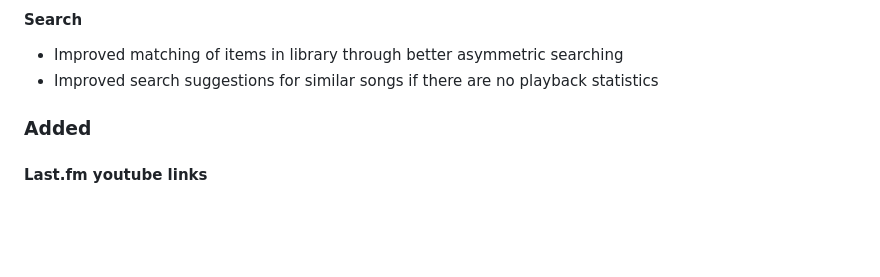
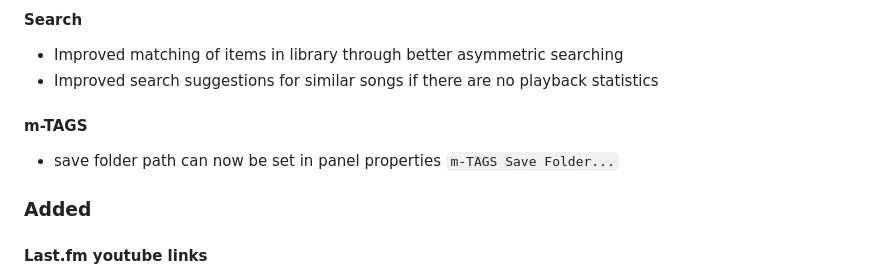
Before and after one commit to Wil-B/Find-and-Play, a Markdown page: CHANGELOG.md, the part around the change. Drawn GitHub-style; blank space fills up the shorter version.

````diff
--- a/CHANGELOG.md
+++ b/CHANGELOG.md
@@ -31,6 +31,9 @@ Added last.fm radio as an alternative to inbuilt
 #### Search
 - Improved matching of items in library through better asymmetric searching
 - Improved search suggestions for similar songs if there are no playback statistics
+
+#### m-TAGS
+- save folder path can now be set in panel properties ```m-TAGS Save Folder...```
 
 ### Added
 
````
